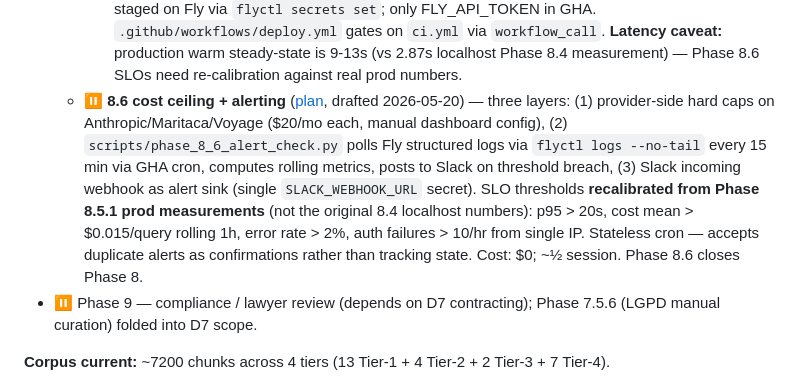
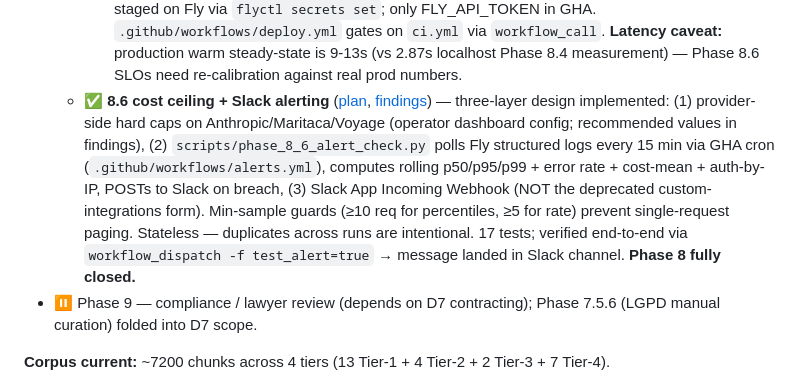
Before and after one commit to dlgiant/rag-leis-digitais-br, a Markdown page: BACKLOG.md, the part around the change. Rendered like a GitHub page.

```diff
--- a/BACKLOG.md
+++ b/BACKLOG.md
@@ -26,7 +26,7 @@ Itens identificados mas não-aplicados — pra retomar quando for prioridade.
   - ⏳ **8.5 CI + deploy pipeline** ([plan](study/phase-8.5-ci-deploy-plan.md))
     - ✅ **8.5.0 CI workflow** ([findings](study/phase-8.5.0-ci-findings.md)) — `.github/workflows/ci.yml`: pytest (446/468 tests, excludes `network` + `requires_anpd_pdf`) + ruff on every PR/push to main. Used the codebase's existing `@pytest.mark.network` marker rather than introducing a new one. Concurrency cancellation on same-ref. **Branch protection rule still requires one-time manual setup** via repo Settings.
     - ✅ **8.5.1 Fly.io deploy** ([findings](study/phase-8.5.1-deploy-findings.md)) — service live at **https://rag-leis-digitais-br.fly.dev** in region `gru` (São Paulo, LGPD-compliant). Shared-cpu-1x × 2 replicas (Fly's default HA), scale-to-zero via `auto_stop_machines`. No production LLM cache mount (cache memory rule). Runtime secrets staged on Fly via `flyctl secrets set`; only FLY_API_TOKEN in GHA. `.github/workflows/deploy.yml` gates on `ci.yml` via `workflow_call`. **Latency caveat:** production warm steady-state is 9-13s (vs 2.87s localhost Phase 8.4 measurement) — Phase 8.6 SLOs need re-calibration against real prod numbers.
-  - ⏸ **8.6 cost ceiling + alerting** ([plan](study/phase-8.6-alerting-plan.md), drafted 2026-05-20) — three layers: (1) provider-side hard caps on Anthropic/Maritaca/Voyage ($20/mo each, manual dashboard config), (2) `scripts/phase_8_6_alert_check.py` polls Fly structured logs via `flyctl logs --no-tail` every 15 min via GHA cron, computes rolling metrics, posts to Slack on threshold breach, (3) Slack incoming webhook as alert sink (single `SLACK_WEBHOOK_URL` secret). SLO thresholds **recalibrated from Phase 8.5.1 prod measurements** (not the original 8.4 localhost numbers): p95 > 20s, cost mean > $0.015/query rolling 1h, error rate > 2%, auth failures > 10/hr from single IP. Stateless cron — accepts duplicate alerts as confirmations rather than tracking state. Cost: $0; ~½ session. Phase 8.6 closes Phase 8.
+  - ✅ **8.6 cost ceiling + Slack alerting** ([plan](study/phase-8.6-alerting-plan.md), [findings](study/phase-8.6-alerting-findings.md)) — three-layer design implemented: (1) provider-side hard caps on Anthropic/Maritaca/Voyage (operator dashboard config; recommended values in findings), (2) `scripts/phase_8_6_alert_check.py` polls Fly structured logs every 15 min via GHA cron (`.github/workflows/alerts.yml`), computes rolling p50/p95/p99 + error rate + cost-mean + auth-by-IP, POSTs to Slack on breach, (3) Slack App Incoming Webhook (NOT the deprecated custom-integrations form). Min-sample guards (≥10 req for percentiles, ≥5 for rate) prevent single-request paging. Stateless — duplicates across runs are intentional. 17 tests; verified end-to-end via `workflow_dispatch -f test_alert=true` → message landed in Slack channel. **Phase 8 fully closed.**
 - ⏸ Phase 9 — compliance / lawyer review (depends on D7 contracting); Phase 7.5.6 (LGPD manual curation) folded into D7 scope.
 
 **Corpus current:** ~7200 chunks across 4 tiers (13 Tier-1 + 4 Tier-2 + 2 Tier-3 + 7 Tier-4).
```
Also changed, not shown: study/phase-8.6-alerting-findings.md (added, +214 -0 lines).
